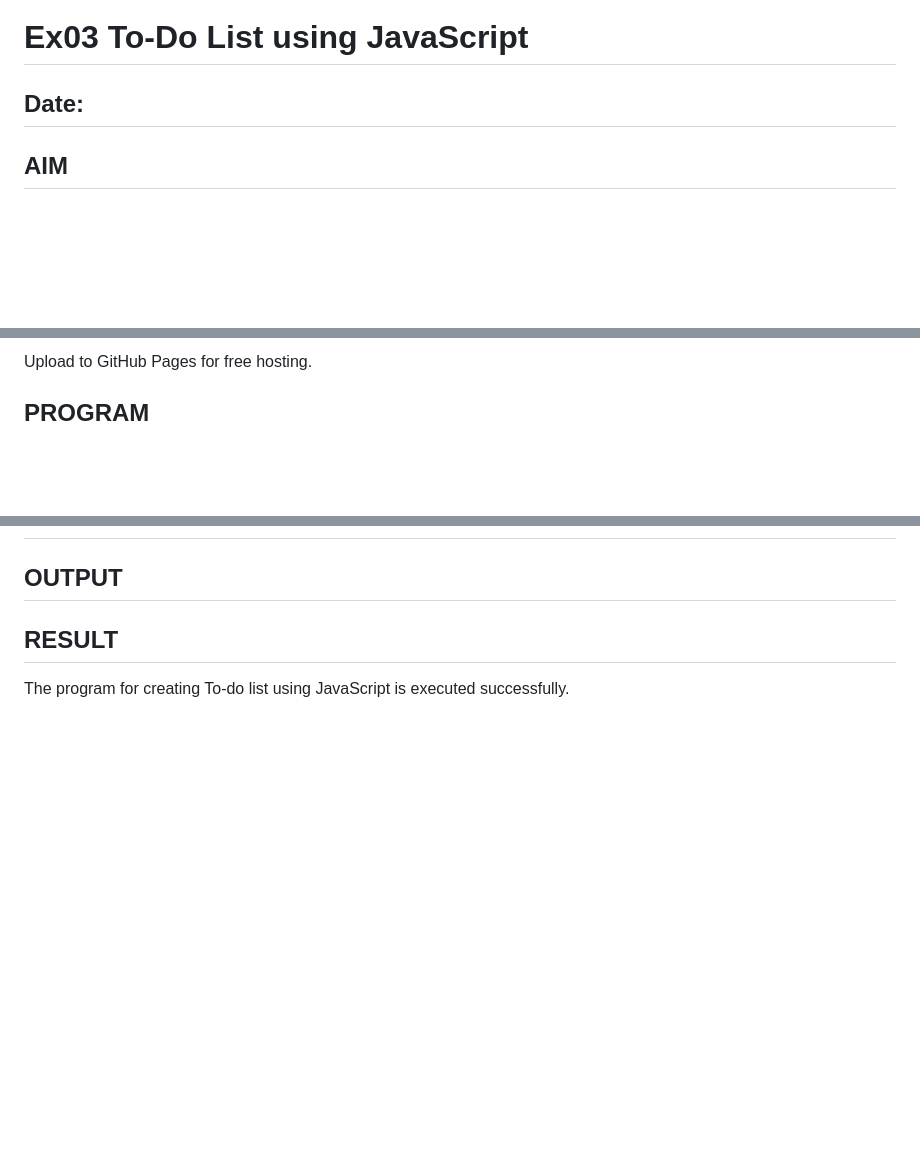
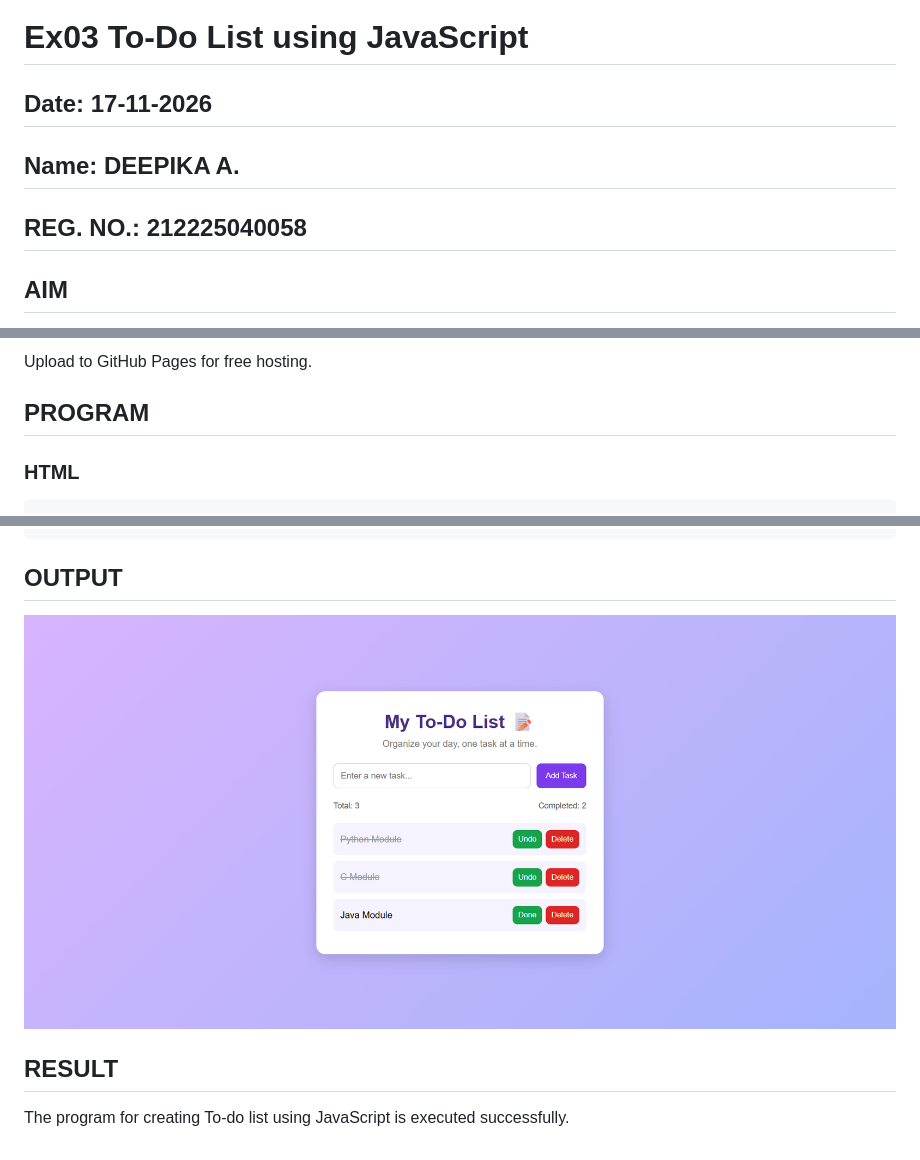
Before and after one commit to deepika-a-2008/MWAD-EX3-TODO, a Markdown page: README.md, 3 parts joined by grey strips. Rendered like a GitHub page; pictures changed too: output.jpg (added); blank space fills up the shorter version.

````diff
--- a/README.md
+++ b/README.md
@@ -1,5 +1,8 @@
 # Ex03 To-Do List using JavaScript
-## Date:
+## Date: 17-11-2026
+
+## Name: DEEPIKA A.
+## REG. NO.: 212225040058
 
 ## AIM
 To create a To-do Application with all features using JavaScript.
@@ -37,4 +40,6 @@ Upload to GitHub Pages for free hosting.
 
 ## PROGRAM
 
+### HTML
+```
 
@@ -41,5 +326,5 @@ Upload to GitHub Pages for free hosting.
 ## OUTPUT
-
+![alt text](output.jpg)
 
 ## RESULT
 The program for creating To-do list using JavaScript is executed successfully.
````
Also changed, not shown: other parts of README.md (+280 -0 lines), 3 other files.
